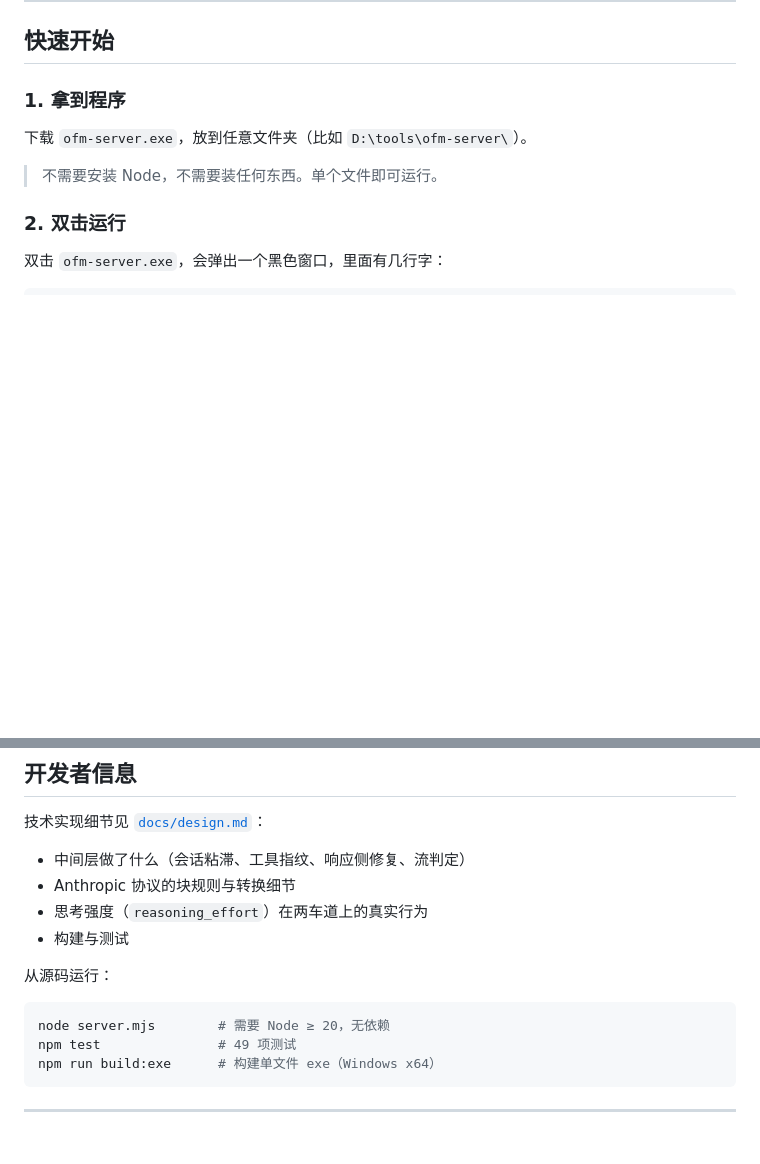
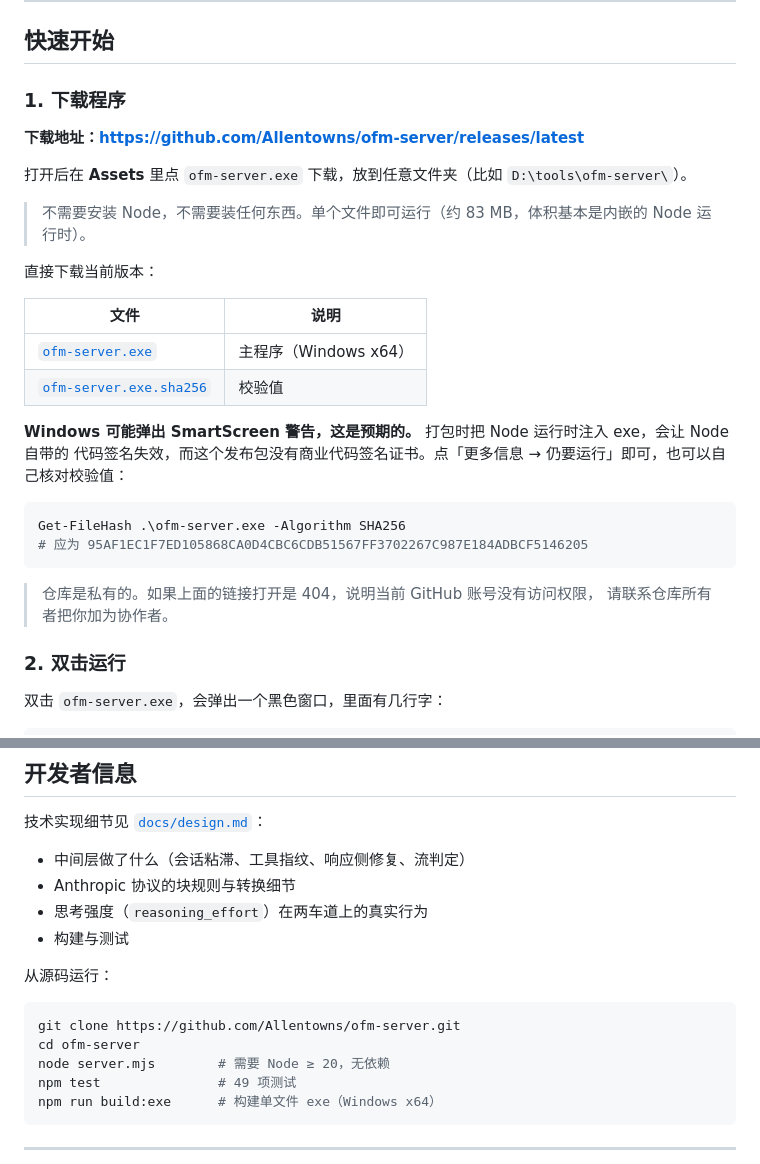
Before and after one commit to Allentowns/ofm-server, a Markdown page: README.md, 2 parts joined by grey strips. GitHub-like rendering; blank space fills up the shorter version.

Commit message:
README: link the release download and explain the SmartScreen prompt
Points users at the Releases page and the direct asset links, gives the SHA256
to verify against, and explains why Windows warns about the unsigned binary.

````diff
--- a/README.md
+++ b/README.md
@@ -15,11 +15,31 @@
 
 ## 快速开始
 
-### 1. 拿到程序
+### 1. 下载程序
 
-下载 `ofm-server.exe`，放到任意文件夹（比如 `D:\tools\ofm-server\`）。
+**下载地址：<https://github.com/Allentowns/ofm-server/releases/latest>**
 
-> 不需要安装 Node，不需要装任何东西。单个文件即可运行。
+打开后在 **Assets** 里点 `ofm-server.exe` 下载，放到任意文件夹（比如 `D:\tools\ofm-server\`）。
+
+> 不需要安装 Node，不需要装任何东西。单个文件即可运行（约 83 MB，体积基本是内嵌的 Node 运行时）。
+
+直接下载当前版本：
+
+| 文件 | 说明 |
+|---|---|
+| [`ofm-server.exe`](https://github.com/Allentowns/ofm-server/releases/download/v0.1.0/ofm-server.exe) | 主程序（Windows x64） |
+| [`ofm-server.exe.sha256`](https://github.com/Allentowns/ofm-server/releases/download/v0.1.0/ofm-server.exe.sha256) | 校验值 |
+
+**Windows 可能弹出 SmartScreen 警告，这是预期的。** 打包时把 Node 运行时注入 exe，会让 Node 自带的
+代码签名失效，而这个发布包没有商业代码签名证书。点「更多信息 → 仍要运行」即可，也可以自己核对校验值：
+
+```powershell
+Get-FileHash .\ofm-server.exe -Algorithm SHA256
+# 应为 95AF1EC1F7ED105868CA0D4CBC6CDB51567FF3702267C987E184ADBCF5146205
+```
+
+> 仓库是私有的。如果上面的链接打开是 404，说明当前 GitHub 账号没有访问权限，
+> 请联系仓库所有者把你加为协作者。
 
 ### 2. 双击运行
 
@@ -252,6 +272,8 @@ curl http://127.0.0.1:18900/v1/chat/completions \
 从源码运行：
 
 ```powershell
+git clone https://github.com/Allentowns/ofm-server.git
+cd ofm-server
 node server.mjs        # 需要 Node ≥ 20，无依赖
 npm test               # 49 项测试
 npm run build:exe      # 构建单文件 exe（Windows x64）
````
